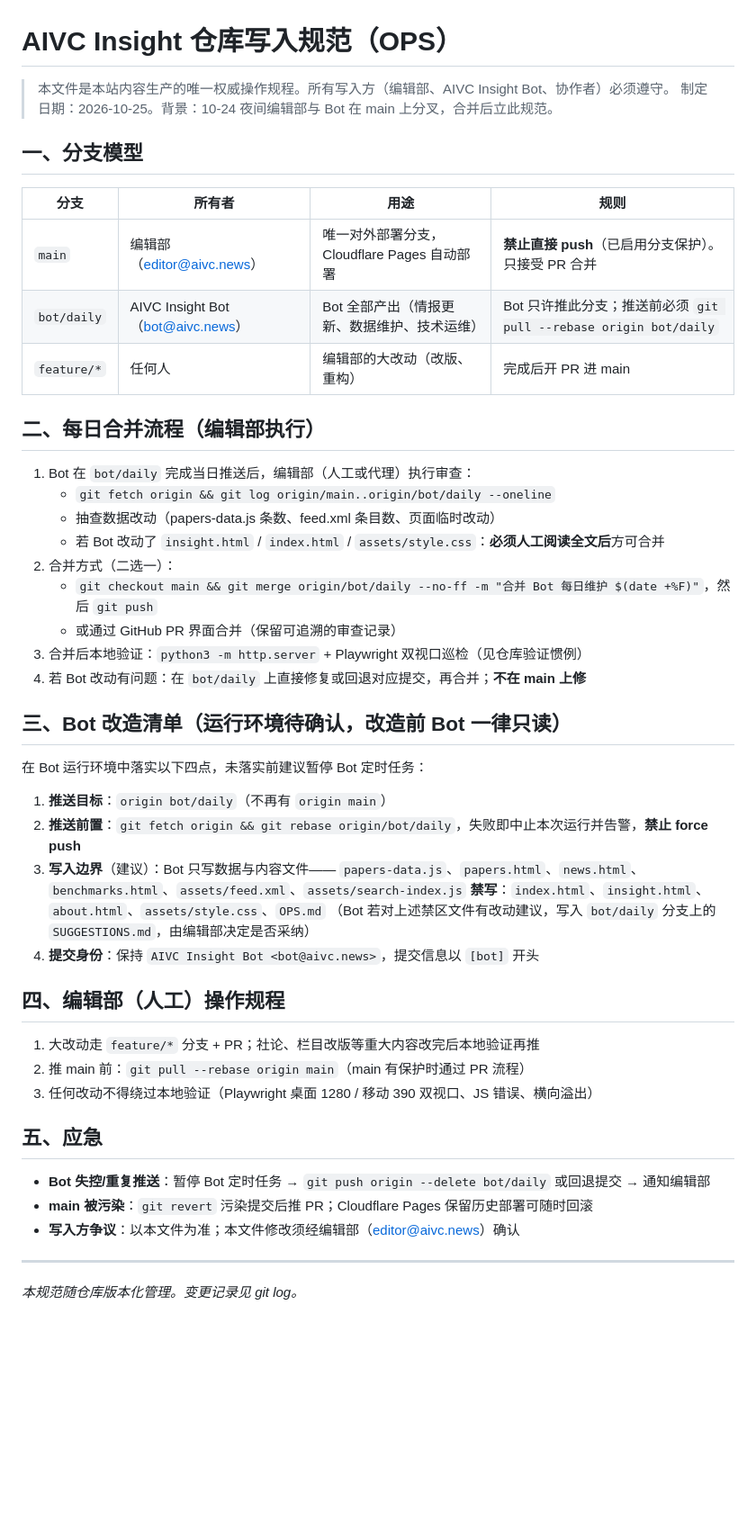
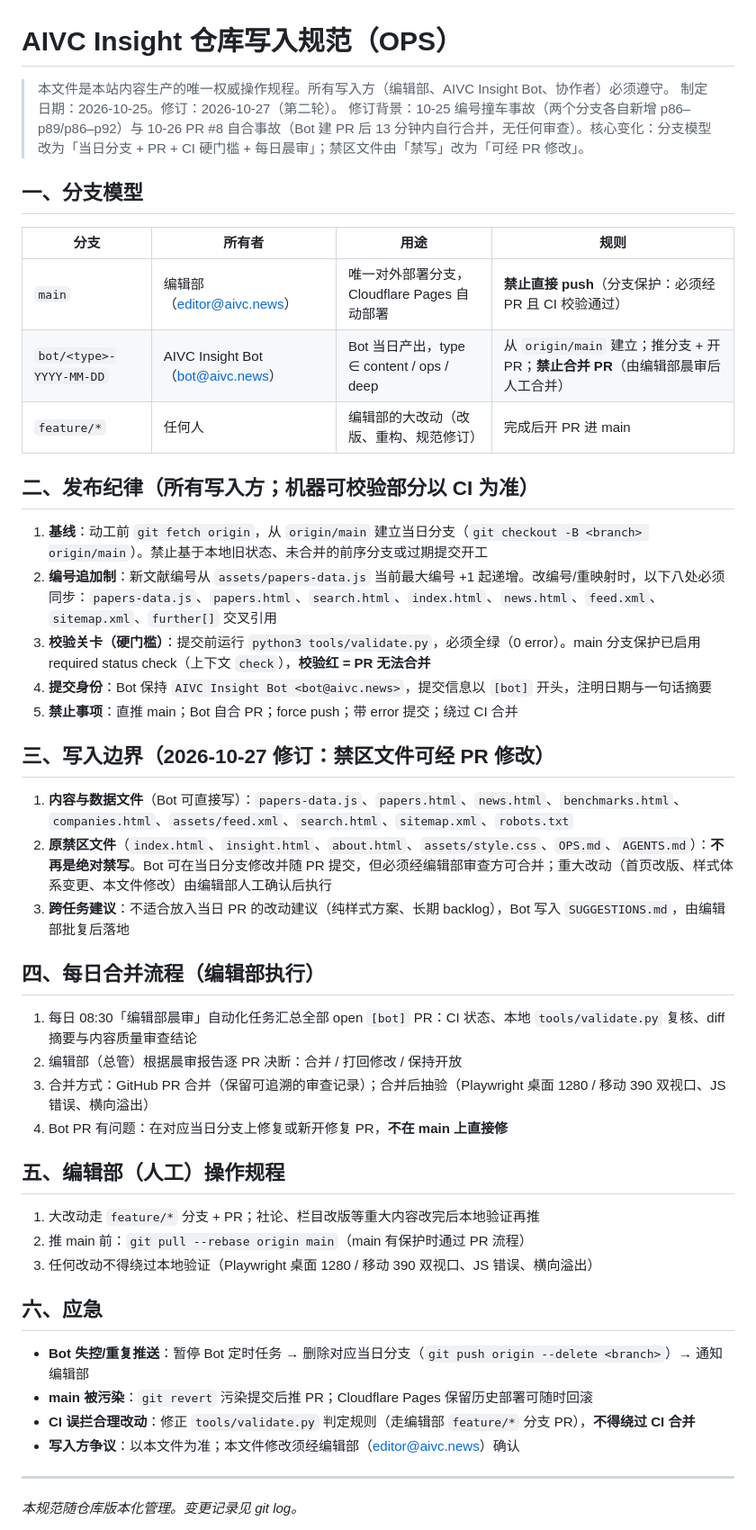
Before and after one commit to longbiosci/aivc, a Markdown page: OPS.md, the part around the change. Shown at 90% size. Drawn GitHub-style; blank space fills up the shorter version.

```diff
--- a/OPS.md
+++ b/OPS.md
@@ -1,50 +1,49 @@
 # AIVC Insight 仓库写入规范（OPS）
 
 > 本文件是本站内容生产的唯一权威操作规程。所有写入方（编辑部、AIVC Insight Bot、协作者）必须遵守。
-> 制定日期：2026-10-25。背景：10-24 夜间编辑部与 Bot 在 main 上分叉，合并后立此规范。
+> 制定日期：2026-10-25。修订：2026-10-27（第二轮）。
+> 修订背景：10-25 编号撞车事故（两个分支各自新增 p86–p89/p86–p92）与 10-26 PR #8 自合事故（Bot 建 PR 后 13 分钟内自行合并，无任何审查）。核心变化：分支模型改为「当日分支 + PR + CI 硬门槛 + 每日晨审」；禁区文件由「禁写」改为「可经 PR 修改」。
 
 ## 一、分支模型
 
 | 分支 | 所有者 | 用途 | 规则 |
 |---|---|---|---|
-| `main` | 编辑部（editor@aivc.news） | 唯一对外部署分支，Cloudflare Pages 自动部署 | **禁止直接 push**（已启用分支保护）。只接受 PR 合并 |
-| `bot/daily` | AIVC Insight Bot（bot@aivc.news） | Bot 全部产出（情报更新、数据维护、技术运维） | Bot 只许推此分支；推送前必须 `git pull --rebase origin bot/daily` |
-| `feature/*` | 任何人 | 编辑部的大改动（改版、重构） | 完成后开 PR 进 main |
+| `main` | 编辑部（editor@aivc.news） | 唯一对外部署分支，Cloudflare Pages 自动部署 | **禁止直接 push**（分支保护：必须经 PR 且 CI 校验通过） |
+| `bot/<type>-YYYY-MM-DD` | AIVC Insight Bot（bot@aivc.news） | Bot 当日产出，type ∈ content / ops / deep | 从 `origin/main` 建立；推分支 + 开 PR；**禁止合并 PR**（由编辑部晨审后人工合并） |
+| `feature/*` | 任何人 | 编辑部的大改动（改版、重构、规范修订） | 完成后开 PR 进 main |
 
-## 二、每日合并流程（编辑部执行）
+## 二、发布纪律（所有写入方；机器可校验部分以 CI 为准）
 
-1. Bot 在 `bot/daily` 完成当日推送后，编辑部（人工或代理）执行审查：
-   - `git fetch origin && git log origin/main..origin/bot/daily --oneline`
-   - 抽查数据改动（papers-data.js 条数、feed.xml 条目数、页面临时改动）
-   - 若 Bot 改动了 `insight.html` / `index.html` / `assets/style.css`：**必须人工阅读全文后**方可合并
-2. 合并方式（二选一）：
-   - `git checkout main && git merge origin/bot/daily --no-ff -m "合并 Bot 每日维护 $(date +%F)"`，然后 `git push`
-   - 或通过 GitHub PR 界面合并（保留可追溯的审查记录）
-3. 合并后本地验证：`python3 -m http.server` + Playwright 双视口巡检（见仓库验证惯例）
-4. 若 Bot 改动有问题：在 `bot/daily` 上直接修复或回退对应提交，再合并；**不在 main 上修**
+1. **基线**：动工前 `git fetch origin`，从 `origin/main` 建立当日分支（`git checkout -B <branch> origin/main`）。禁止基于本地旧状态、未合并的前序分支或过期提交开工
+2. **编号追加制**：新文献编号从 `assets/papers-data.js` 当前最大编号 +1 起递增。改编号/重映射时，以下八处必须同步：`papers-data.js`、`papers.html`、`search.html`、`index.html`、`news.html`、`feed.xml`、`sitemap.xml`、`further[]` 交叉引用
+3. **校验关卡（硬门槛）**：提交前运行 `python3 tools/validate.py`，必须全绿（0 error）。main 分支保护已启用 required status check（上下文 `check`），**校验红 = PR 无法合并**
+4. **提交身份**：Bot 保持 `AIVC Insight Bot <bot@aivc.news>`，提交信息以 `[bot]` 开头，注明日期与一句话摘要
+5. **禁止事项**：直推 main；Bot 自合 PR；force push；带 error 提交；绕过 CI 合并
 
-## 三、Bot 改造清单（运行环境待确认，改造前 Bot 一律只读）
+## 三、写入边界（2026-10-27 修订：禁区文件可经 PR 修改）
 
-在 Bot 运行环境中落实以下四点，未落实前建议暂停 Bot 定时任务：
+1. **内容与数据文件**（Bot 可直接写）：`papers-data.js`、`papers.html`、`news.html`、`benchmarks.html`、`companies.html`、`assets/feed.xml`、`search.html`、`sitemap.xml`、`robots.txt`
+2. **原禁区文件**（`index.html`、`insight.html`、`about.html`、`assets/style.css`、`OPS.md`、`AGENTS.md`）：**不再是绝对禁写**。Bot 可在当日分支修改并随 PR 提交，但必须经编辑部审查方可合并；重大改动（首页改版、样式体系变更、本文件修改）由编辑部人工确认后执行
+3. **跨任务建议**：不适合放入当日 PR 的改动建议（纯样式方案、长期 backlog），Bot 写入 `SUGGESTIONS.md`，由编辑部批复后落地
 
-1. **推送目标**：`origin bot/daily`（不再有 `origin main`）
-2. **推送前置**：`git fetch origin && git rebase origin/bot/daily`，失败即中止本次运行并告警，**禁止 force push**
-3. **写入边界**（建议）：Bot 只写数据与内容文件——
-   `papers-data.js`、`papers.html`、`news.html`、`benchmarks.html`、`assets/feed.xml`、`assets/search-index.js`
-   **禁写**：`index.html`、`insight.html`、`about.html`、`assets/style.css`、`OPS.md`
-   （Bot 若对上述禁区文件有改动建议，写入 `bot/daily` 分支上的 `SUGGESTIONS.md`，由编辑部决定是否采纳）
-4. **提交身份**：保持 `AIVC Insight Bot <bot@aivc.news>`，提交信息以 `[bot]` 开头
+## 四、每日合并流程（编辑部执行）
 
-## 四、编辑部（人工）操作规程
+1. 每日 08:30「编辑部晨审」自动化任务汇总全部 open `[bot]` PR：CI 状态、本地 `tools/validate.py` 复核、diff 摘要与内容质量审查结论
+2. 编辑部（总管）根据晨审报告逐 PR 决断：合并 / 打回修改 / 保持开放
+3. 合并方式：GitHub PR 合并（保留可追溯的审查记录）；合并后抽验（Playwright 桌面 1280 / 移动 390 双视口、JS 错误、横向溢出）
+4. Bot PR 有问题：在对应当日分支上修复或新开修复 PR，**不在 main 上直接修**
+
+## 五、编辑部（人工）操作规程
 
 1. 大改动走 `feature/*` 分支 + PR；社论、栏目改版等重大内容改完后本地验证再推
 2. 推 main 前：`git pull --rebase origin main`（main 有保护时通过 PR 流程）
 3. 任何改动不得绕过本地验证（Playwright 桌面 1280 / 移动 390 双视口、JS 错误、横向溢出）
 
-## 五、应急
+## 六、应急
 
-- **Bot 失控/重复推送**：暂停 Bot 定时任务 → `git push origin --delete bot/daily` 或回退提交 → 通知编辑部
+- **Bot 失控/重复推送**：暂停 Bot 定时任务 → 删除对应当日分支（`git push origin --delete <branch>`）→ 通知编辑部
 - **main 被污染**：`git revert` 污染提交后推 PR；Cloudflare Pages 保留历史部署可随时回滚
+- **CI 误拦合理改动**：修正 `tools/validate.py` 判定规则（走编辑部 `feature/*` 分支 PR），**不得绕过 CI 合并**
 - **写入方争议**：以本文件为准；本文件修改须经编辑部（editor@aivc.news）确认
 
 ---
```
Also changed, not shown: SUGGESTIONS.md (+16 -0 lines).
